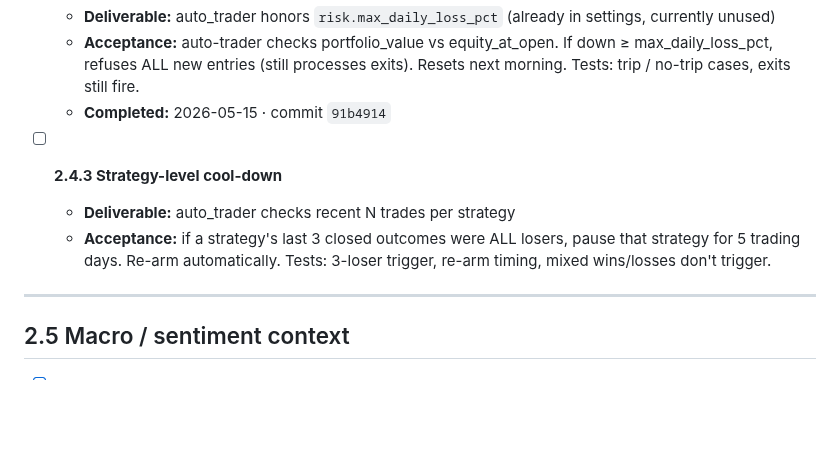
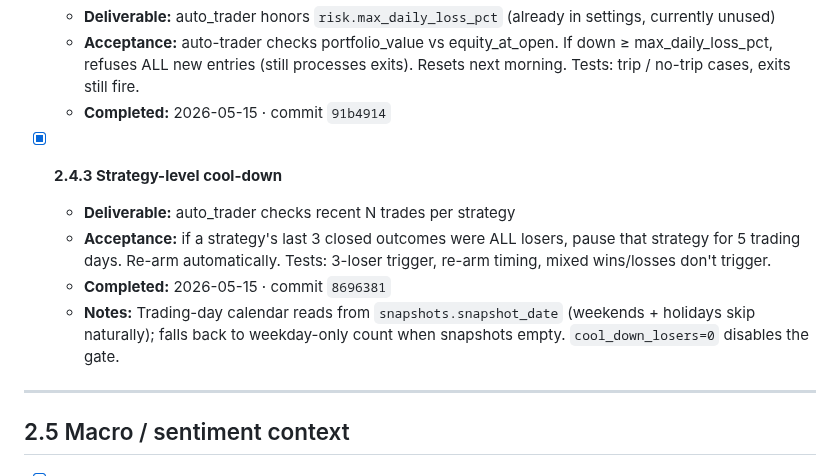
Before and after one commit to ProbablyMaybeNo/Profit-Generation, a Markdown page: docs/PHASE2_PLAN.md, the part around the change. GitHub-like rendering; blank space fills up the shorter version.

Commit message:
chore: tick milestone 2.4.3 (strategy-level cool-down)

```diff
--- a/docs/PHASE2_PLAN.md
+++ b/docs/PHASE2_PLAN.md
@@ -135,9 +135,11 @@ the box.
   - **Acceptance:** auto-trader checks portfolio_value vs equity_at_open. If down ≥ max_daily_loss_pct, refuses ALL new entries (still processes exits). Resets next morning. Tests: trip / no-trip cases, exits still fire.
   - **Completed:** 2026-05-15 · commit `91b4914`
 
-- [ ] **2.4.3 Strategy-level cool-down**
+- [x] **2.4.3 Strategy-level cool-down**
   - **Deliverable:** auto_trader checks recent N trades per strategy
   - **Acceptance:** if a strategy's last 3 closed outcomes were ALL losers, pause that strategy for 5 trading days. Re-arm automatically. Tests: 3-loser trigger, re-arm timing, mixed wins/losses don't trigger.
+  - **Completed:** 2026-05-15 · commit `8696381`
+  - **Notes:** Trading-day calendar reads from `snapshots.snapshot_date` (weekends + holidays skip naturally); falls back to weekday-only count when snapshots empty. `cool_down_losers=0` disables the gate.
 
 ---
 
```
